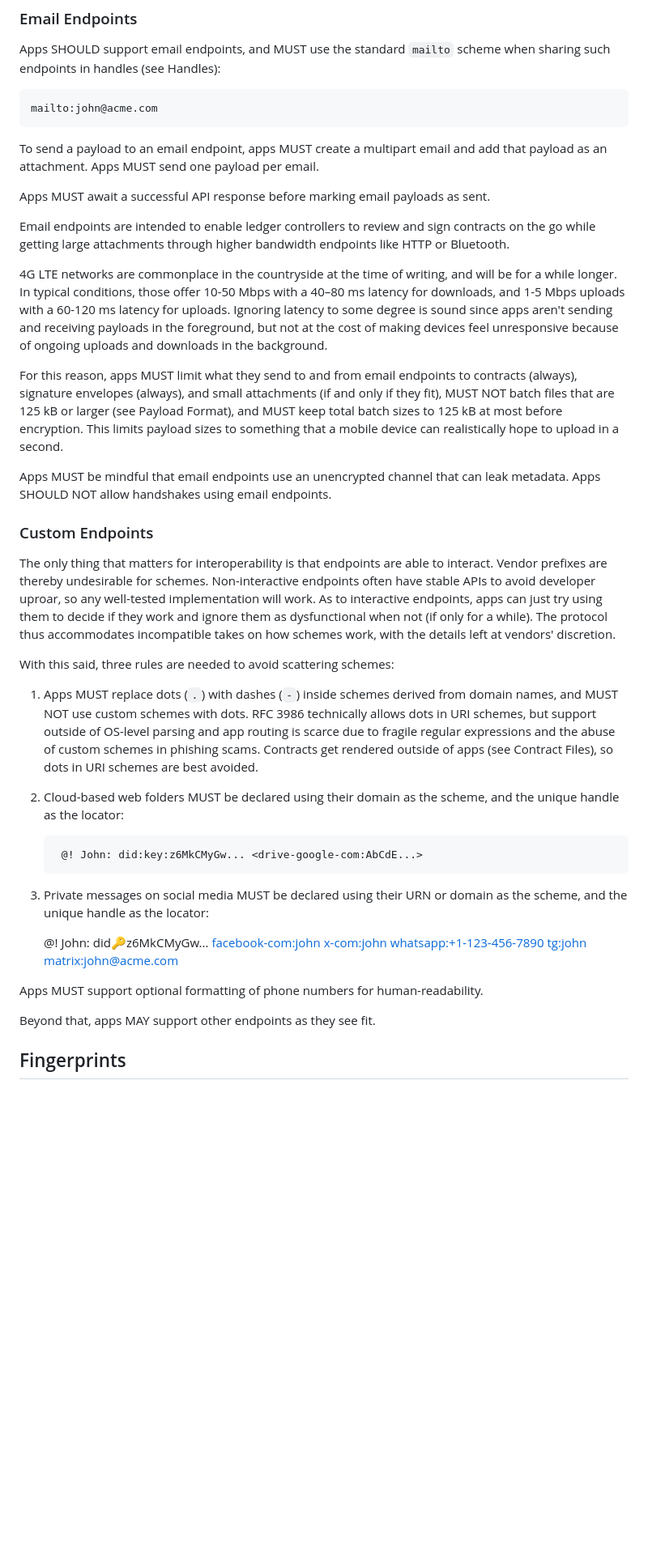
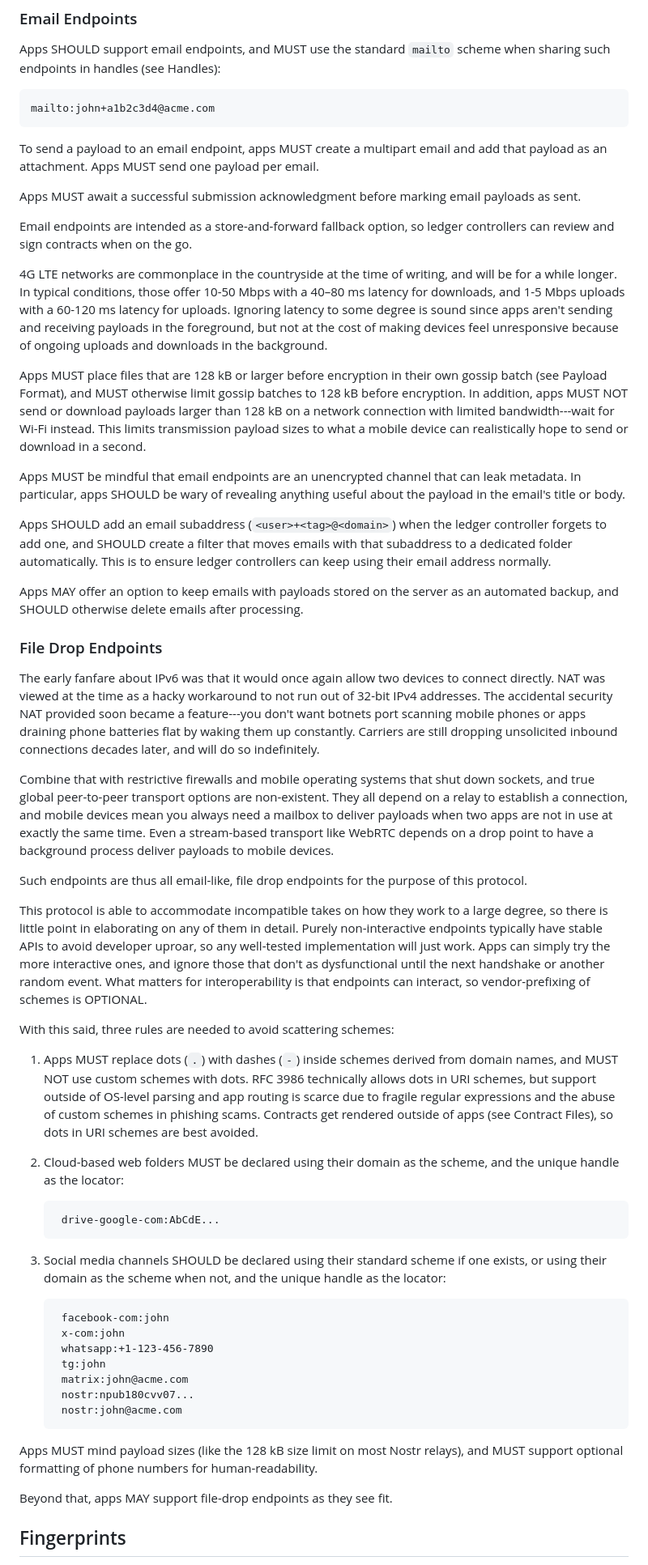
Before and after one commit to p2pledgers/p2pledgers-specs, a Markdown page: src/11-transmissions.md, the part around the change. Shown at 81% size. Rendered like a GitHub page; blank space fills up the shorter version.

Commit message:
Improve email and file dorp endpoints

```diff
--- a/src/11-transmissions.md
+++ b/src/11-transmissions.md
@@ -144,24 +144,34 @@ Apps MUST NOT passively host an NFC endpoint to avoid data exposure risks. Apps
 
 Apps SHOULD support email endpoints, and MUST use the standard `mailto` scheme when sharing such endpoints in handles (see Handles):
 
-    mailto:john@acme.com
+    mailto:john+a1b2c3d4@acme.com
 
 To send a payload to an email endpoint, apps MUST create a multipart email and add that payload as an attachment. Apps MUST send one payload per email.
 
-Apps MUST await a successful API response before marking email payloads as sent.
+Apps MUST await a successful submission acknowledgment before marking email payloads as sent.
 
-Email endpoints are intended to enable ledger controllers to review and sign contracts on the go while getting large attachments through higher bandwidth endpoints like HTTP or Bluetooth.
+Email endpoints are intended as a store-and-forward fallback option, so ledger controllers can review and sign contracts when on the go.
 
 4G LTE networks are commonplace in the countryside at the time of writing, and will be for a while longer. In typical conditions, those offer 10-50 Mbps with a 40–80 ms latency for downloads, and 1-5 Mbps uploads with a 60-120 ms latency for uploads. Ignoring latency to some degree is sound since apps aren't sending and receiving payloads in the foreground, but not at the cost of making devices feel unresponsive because of ongoing uploads and downloads in the background.
 
-For this reason, apps MUST limit what they send to and from email endpoints to contracts (always), signature envelopes (always), and small attachments (if and only if they fit), MUST NOT batch files that are 125 kB or larger (see Payload Format), and MUST keep total batch sizes to 125 kB at most before encryption. This limits payload sizes to something that a mobile device can realistically hope to upload in a second.
+Apps MUST place files that are 128 kB or larger before encryption in their own gossip batch (see Payload Format), and MUST otherwise limit gossip batches to 128 kB before encryption. In addition, apps MUST NOT send or download payloads larger than 128 kB on a network connection with limited bandwidth---wait for Wi-Fi instead. This limits transmission payload sizes to what a mobile device can realistically hope to send or download in a second.
 
-Apps MUST be mindful that email endpoints use an unencrypted channel that can leak metadata. Apps SHOULD NOT allow handshakes using email endpoints.
+Apps MUST be mindful that email endpoints are an unencrypted channel that can leak metadata. In particular, apps SHOULD be wary of revealing anything useful about the payload in the email's title or body.
+
+Apps SHOULD add an email subaddress (`<user>+<tag>@<domain>`) when the ledger controller forgets to add one, and SHOULD create a filter that moves emails with that subaddress to a dedicated folder automatically. This is to ensure ledger controllers can keep using their email address normally.
+
+Apps MAY offer an option to keep emails with payloads stored on the server as an automated backup, and SHOULD otherwise delete emails after processing.
 
 
-### Custom Endpoints
+### File Drop Endpoints
 
-The only thing that matters for interoperability is that endpoints are able to interact. Vendor prefixes are thereby undesirable for schemes. Non-interactive endpoints often have stable APIs to avoid developer uproar, so any well-tested implementation will work. As to interactive endpoints, apps can just try using them to decide if they work and ignore them as dysfunctional when not (if only for a while). The protocol thus accommodates incompatible takes on how schemes work, with the details left at vendors' discretion.
+The early fanfare about IPv6 was that it would once again allow two devices to connect directly. NAT was viewed at the time as a hacky workaround to not run out of 32-bit IPv4 addresses. The accidental security NAT provided soon became a feature---you don't want botnets port scanning mobile phones or apps draining phone batteries flat by waking them up constantly. Carriers are still dropping unsolicited inbound connections decades later, and will do so indefinitely.
+
+Combine that with restrictive firewalls and mobile operating systems that shut down sockets, and true global peer-to-peer transport options are non-existent. They all depend on a relay to establish a connection, and mobile devices mean you always need a mailbox to deliver payloads when two apps are not in use at exactly the same time. Even a stream-based transport like WebRTC depends on a drop point to have a background process deliver payloads to mobile devices.
+
+Such endpoints are thus all email-like, file drop endpoints for the purpose of this protocol.
+
+This protocol is able to accommodate incompatible takes on how they work to a large degree, so there is little point in elaborating on any of them in detail. Purely non-interactive endpoints typically have stable APIs to avoid developer uproar, so any well-tested implementation will just work. Apps can simply try the more interactive ones, and ignore those that don't as dysfunctional until the next handshake or another random event. What matters for interoperability is that endpoints can interact, so vendor-prefixing of schemes is OPTIONAL.
 
 With this said, three rules are needed to avoid scattering schemes:
 
@@ -169,16 +179,21 @@ With this said, three rules are needed to avoid scattering schemes:
 
 2. Cloud-based web folders MUST be declared using their domain as the scheme, and the unique handle as the locator:
 
-        @! John: did:key:z6MkCMyGw... <drive-google-com:AbCdE...>
+        drive-google-com:AbCdE...
 
-3. Private messages on social media MUST be declared using their URN or domain as the scheme, and the unique handle as the locator:
+3. Social media channels SHOULD be declared using their standard scheme if one exists, or using their domain as the scheme when not, and the unique handle as the locator:
 
-    @! John: did:key:z6MkCMyGw... <facebook-com:john> <x-com:john>
-        <whatsapp:+1-123-456-7890> <tg:john> <matrix:john@acme.com>
+        facebook-com:john
+        x-com:john
+        whatsapp:+1-123-456-7890
+        tg:john
+        matrix:john@acme.com
+        nostr:npub180cvv07...
+        nostr:john@acme.com
 
-Apps MUST support optional formatting of phone numbers for human-readability.
+Apps MUST mind payload sizes (like the 128 kB size limit on most Nostr relays), and MUST support optional formatting of phone numbers for human-readability.
 
-Beyond that, apps MAY support other endpoints as they see fit.
+Beyond that, apps MAY support file-drop endpoints as they see fit.
 
 
 ## Fingerprints
```
